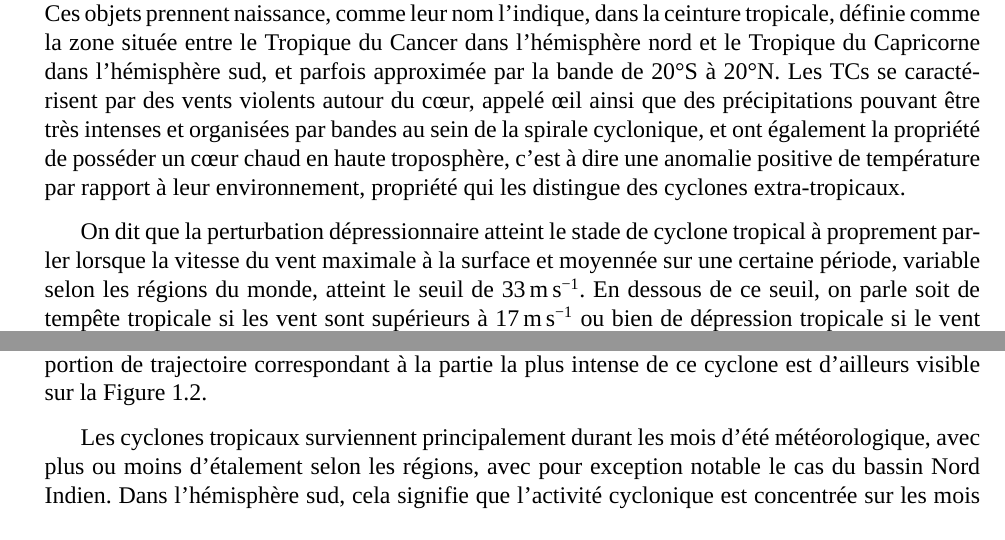
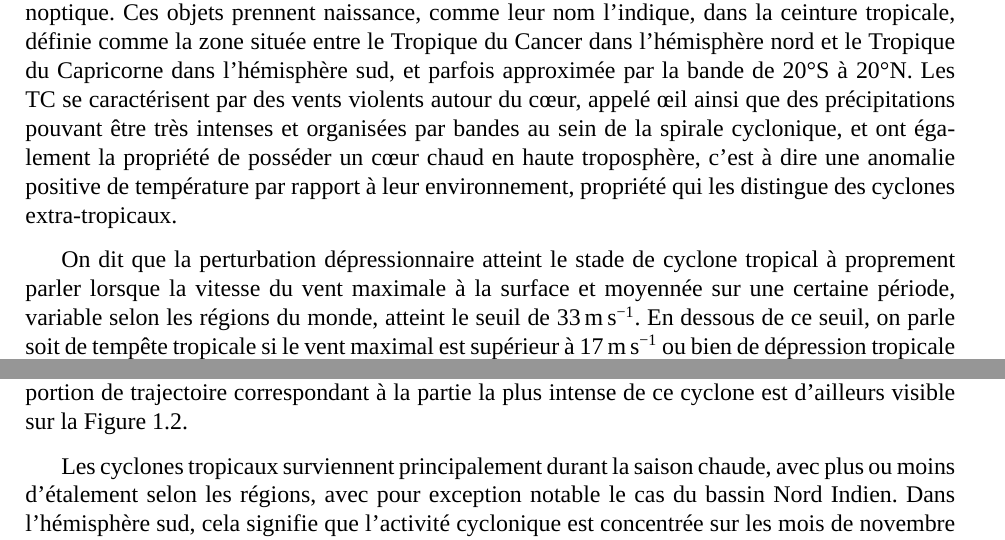
Before and after one commit to wdulac/phd-thesis, a LaTeX document (main.tex, which reads Chapitres/chapitre1.tex): two parts of pages 8 and 10 of 17 before the commit and two parts of pages 8 and 10 of 16 after it, joined at a grey line, cut so that both start at the same text. Compiled offline with XeLaTeX; a missing font is replaced by an installed copy or a similar font.

Commit message:
Update on Overleaf.

```diff
--- a/Chapitres/chapitre1.tex
+++ b/Chapitres/chapitre1.tex
@@ -21,7 +21,7 @@ nulle doute les vortex polaires ; de larges dépressions d'altitude situées pr
 de la force centrifuge ainsi que la force de Coriolis d'autre part -- équilibre qualifié de cyclostrophique. La force de Coriolis, force inertielle causée par la rotation de la Terre, est également la raison pour laquelle les cyclones tournent dans le sens contraire des aiguilles d'une montre dans l'hémisphère nord, et inversement dans l'hémisphère sud.
 
 Les cyclones tropicaux -- que l'on abrègera ensuite par l'acronyme TC, selon l'appellation anglaise \textit{Tropical Cyclone} -- sont donc des phénomènes tourbillonnaires pouvant atteindre plusieurs centaines de kilomètres, les plaçant ainsi à la lisière entre la mésoéchelle et l'échelle synoptique. Ces objets prennent naissance, comme leur nom l'indique, dans la ceinture tropicale, définie comme la zone située entre le Tropique du Cancer dans l'hémisphère nord et le Tropique du Capricorne dans
-l'hémisphère sud, et parfois approximée par la bande de \ang{20}S à \ang{20}N. Les TCs se caractérisent par des vents violents autour du cœur, appelé œil ainsi que des précipitations pouvant être très intenses et organisées par bandes au sein de la spirale cyclonique, et ont également la propriété de posséder un cœur chaud en haute troposphère, c'est à dire une anomalie positive de température par rapport à leur environnement, propriété qui les distingue des cyclones extra-tropicaux.
+l'hémisphère sud, et parfois approximée par la bande de \ang{20}S à \ang{20}N. Les TC se caractérisent par des vents violents autour du cœur, appelé œil ainsi que des précipitations pouvant être très intenses et organisées par bandes au sein de la spirale cyclonique, et ont également la propriété de posséder un cœur chaud en haute troposphère, c'est à dire une anomalie positive de température par rapport à leur environnement, propriété qui les distingue des cyclones extra-tropicaux.
 
 \begin{figure}[t]
     \centering
@@ -30,7 +30,7 @@ l'hémisphère sud, et parfois approximée par la bande de \ang{20}S à \ang{20}
     \label{fig:diagramme_TC}
 \end{figure}
 
-On dit que la perturbation dépressionnaire atteint le stade de cyclone tropical à proprement parler lorsque la vitesse du vent maximale à la surface et moyennée sur une certaine période, variable selon les régions du monde, atteint le seuil de \SI{33}{\metre\per\second}. En dessous de ce seuil, on parle soit de tempête tropicale si les vent sont supérieurs à \SI{17}{\metre\per\second} ou bien de dépression tropicale si le vent maximal y est inférieur.
+On dit que la perturbation dépressionnaire atteint le stade de cyclone tropical à proprement parler lorsque la vitesse du vent maximale à la surface et moyennée sur une certaine période, variable selon les régions du monde, atteint le seuil de \SI{33}{\metre\per\second}. En dessous de ce seuil, on parle soit de tempête tropicale si le vent maximal est supérieur à \SI{17}{\metre\per\second} ou bien de dépression tropicale si le vent maximal y est inférieur.
 
 \subsection{Bassins d'activité et saisonnalité}
 
@@ -57,5 +57,5 @@ bassin cyclonique actif et qu'elle ne possède pas de CMRS. Le cas le plus notab
     \label{fig:saisons_TC}
 \end{figure}
 
-Les cyclones tropicaux surviennent principalement durant les mois d'été météorologique, avec plus ou moins d'étalement selon les régions, avec pour exception notable le cas du bassin Nord Indien. Dans l'hémisphère sud, cela signifie que l'activité cyclonique est concentrée sur les mois de novembre à avril, avec la plus grande partie située au delà de janvier, mais donc néanmoins répartie sur deux années calendaires. Pour cette raison, on considère dans l'hémisphère sud que les saisons cycloniques courent de juillet de l'année précédente à juin de
+Les cyclones tropicaux surviennent principalement durant la saison chaude, avec plus ou moins d'étalement selon les régions, avec pour exception notable le cas du bassin Nord Indien. Dans l'hémisphère sud, cela signifie que l'activité cyclonique est concentrée sur les mois de novembre à avril, avec la plus grande partie située au delà de janvier, mais donc néanmoins répartie sur deux années calendaires. Pour cette raison, on considère dans l'hémisphère sud que les saisons cycloniques courent de juillet de l'année précédente à juin de
 l'année courante, tandis qu'elle s'étend de janvier à décembre dans l'hémisphère nord. Le cycle saisonnier des \num{6} bassins cycloniques majeurs est présenté sur la \cref{fig:saisons_TC}. Le bassin WPac présente la plus grande dispersion, avec une activité comprise entre les mois de juin et de décembre, culminant au moins d'août. Pour l'EPac, la saison est un peu plus courte puisque, si elle commence également autour de juin, le mois de novembre ne voit quant à lui quasiment aucune activité. Le bassin NAtl présente
--- a/main.tex
+++ b/main.tex
@@ -83,7 +83,7 @@
 
 %%%%%% Page style
 
-\usepackage[a4paper, top=2.5cm, bottom=2cm, width=165mm, bindingoffset=6mm]{geometry}
+\usepackage[a4paper, top=2.5cm, bottom=2cm, margin=2cm, bindingoffset=6mm]{geometry}
 
 \usepackage{fancyhdr}
 \pagestyle{fancy}
```
Also changed, not shown: Chapitres/chapitre1.tex (9 more changed lines).
